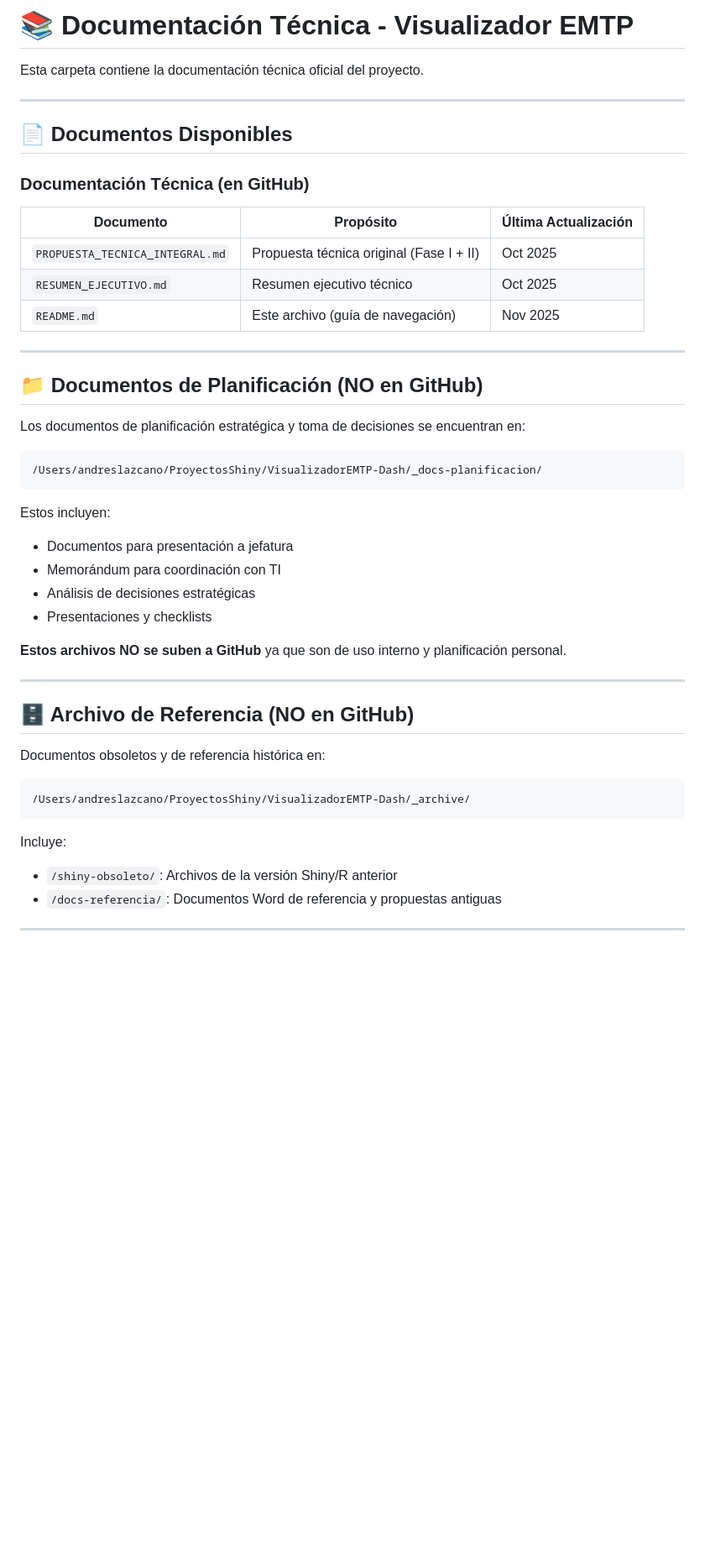
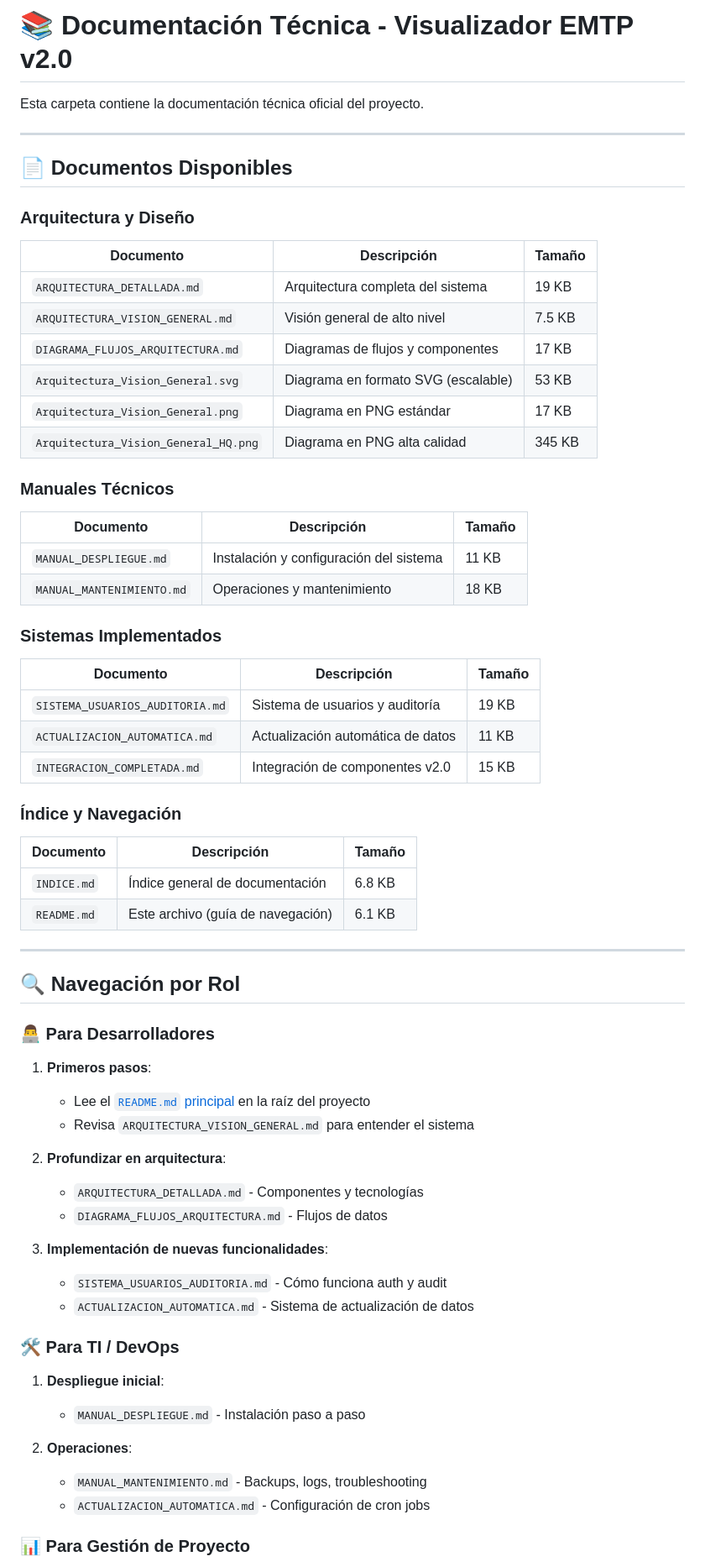
Before and after one commit to andreslazcano-bit/Visualizador-EMTP-Dash---Prototipo-Python, a Markdown page: docs/README.md, the part around the change printed below. Shown: that part at 84% size. Rendered like a GitHub page; blank space fills up the shorter version.

````diff
--- a/docs/README.md
+++ b/docs/README.md
@@ -1,4 +1,4 @@
-# 📚 Documentación Técnica - Visualizador EMTP
+# 📚 Documentación Técnica - Visualizador EMTP v2.0
 
 Esta carpeta contiene la documentación técnica oficial del proyecto.
 
@@ -6,43 +6,65 @@ Esta carpeta contiene la documentación técnica oficial del proyecto.
 
 ## 📄 Documentos Disponibles
 
-### Documentación Técnica (en GitHub)
+### Arquitectura y Diseño
 
-| Documento | Propósito | Última Actualización |
-|-----------|-----------|---------------------|
-| `PROPUESTA_TECNICA_INTEGRAL.md` | Propuesta técnica original (Fase I + II) | Oct 2025 |
-| `RESUMEN_EJECUTIVO.md` | Resumen ejecutivo técnico | Oct 2025 |
-| `README.md` | Este archivo (guía de navegación) | Nov 2025 |
+| Documento | Descripción | Tamaño |
+|-----------|-------------|--------|
+| `ARQUITECTURA_DETALLADA.md` | Arquitectura completa del sistema | 19 KB |
+| `ARQUITECTURA_VISION_GENERAL.md` | Visión general de alto nivel | 7.5 KB |
+| `DIAGRAMA_FLUJOS_ARQUITECTURA.md` | Diagramas de flujos y componentes | 17 KB |
+| `Arquitectura_Vision_General.svg` | Diagrama en formato SVG (escalable) | 53 KB |
+| `Arquitectura_Vision_General.png` | Diagrama en PNG estándar | 17 KB |
+| `Arquitectura_Vision_General_HQ.png` | Diagrama en PNG alta calidad | 345 KB |
+
+### Manuales Técnicos
+
+| Documento | Descripción | Tamaño |
+|-----------|-------------|--------|
+| `MANUAL_DESPLIEGUE.md` | Instalación y configuración del sistema | 11 KB |
+| `MANUAL_MANTENIMIENTO.md` | Operaciones y mantenimiento | 18 KB |
+
+### Sistemas Implementados
+
+| Documento | Descripción | Tamaño |
+|-----------|-------------|--------|
+| `SISTEMA_USUARIOS_AUDITORIA.md` | Sistema de usuarios y auditoría | 19 KB |
+| `ACTUALIZACION_AUTOMATICA.md` | Actualización automática de datos | 11 KB |
+| `INTEGRACION_COMPLETADA.md` | Integración de componentes v2.0 | 15 KB |
+
+### Índice y Navegación
+
+| Documento | Descripción | Tamaño |
+|-----------|-------------|--------|
+| `INDICE.md` | Índice general de documentación | 6.8 KB |
+| `README.md` | Este archivo (guía de navegación) | 6.1 KB |
 
 ---
 
-## 📁 Documentos de Planificación (NO en GitHub)
+## 🔍 Navegación por Rol
 
-Los documentos de planificación estratégica y toma de decisiones se encuentran en:
-```
-/Users/andreslazcano/ProyectosShiny/VisualizadorEMTP-Dash/_docs-planificacion/
-```
+### 👨‍💻 Para Desarrolladores
 
-Estos incluyen:
-- Documentos para presentación a jefatura
-- Memorándum para coordinación con TI
-- Análisis de decisiones estratégicas
-- Presentaciones y checklists
+1. **Primeros pasos**:
+   - Lee el [`README.md` principal](../README.md) en la raíz del proyecto
+   - Revisa `ARQUITECTURA_VISION_GENERAL.md` para entender el sistema
 
-**Estos archivos NO se suben a GitHub** ya que son de uso interno y planificación personal.
+2. **Profundizar en arquitectura**:
+   - `ARQUITECTURA_DETALLADA.md` - Componentes y tecnologías
+   - `DIAGRAMA_FLUJOS_ARQUITECTURA.md` - Flujos de datos
 
----
+3. **Implementación de nuevas funcionalidades**:
+   - `SISTEMA_USUARIOS_AUDITORIA.md` - Cómo funciona auth y audit
+   - `ACTUALIZACION_AUTOMATICA.md` - Sistema de actualización de datos
 
-## 🗄️ Archivo de Referencia (NO en GitHub)
+### 🛠️ Para TI / DevOps
 
-Documentos obsoletos y de referencia histórica en:
-```
-/Users/andreslazcano/ProyectosShiny/VisualizadorEMTP-Dash/_archive/
-```
+1. **Despliegue inicial**:
+   - `MANUAL_DESPLIEGUE.md` - Instalación paso a paso
 
-Incluye:
-- `/shiny-obsoleto/`: Archivos de la versión Shiny/R anterior
-- `/docs-referencia/`: Documentos Word de referencia y propuestas antiguas
+2. **Operaciones**:
+   - `MANUAL_MANTENIMIENTO.md` - Backups, logs, troubleshooting
+   - `ACTUALIZACION_AUTOMATICA.md` - Configuración de cron jobs
 
----
+### 📊 Para Gestión de Proyecto
 
````
Also changed, not shown: other parts of docs/README.md (+40 -34 lines), docs/INDICE.md (+156 -156 lines).
